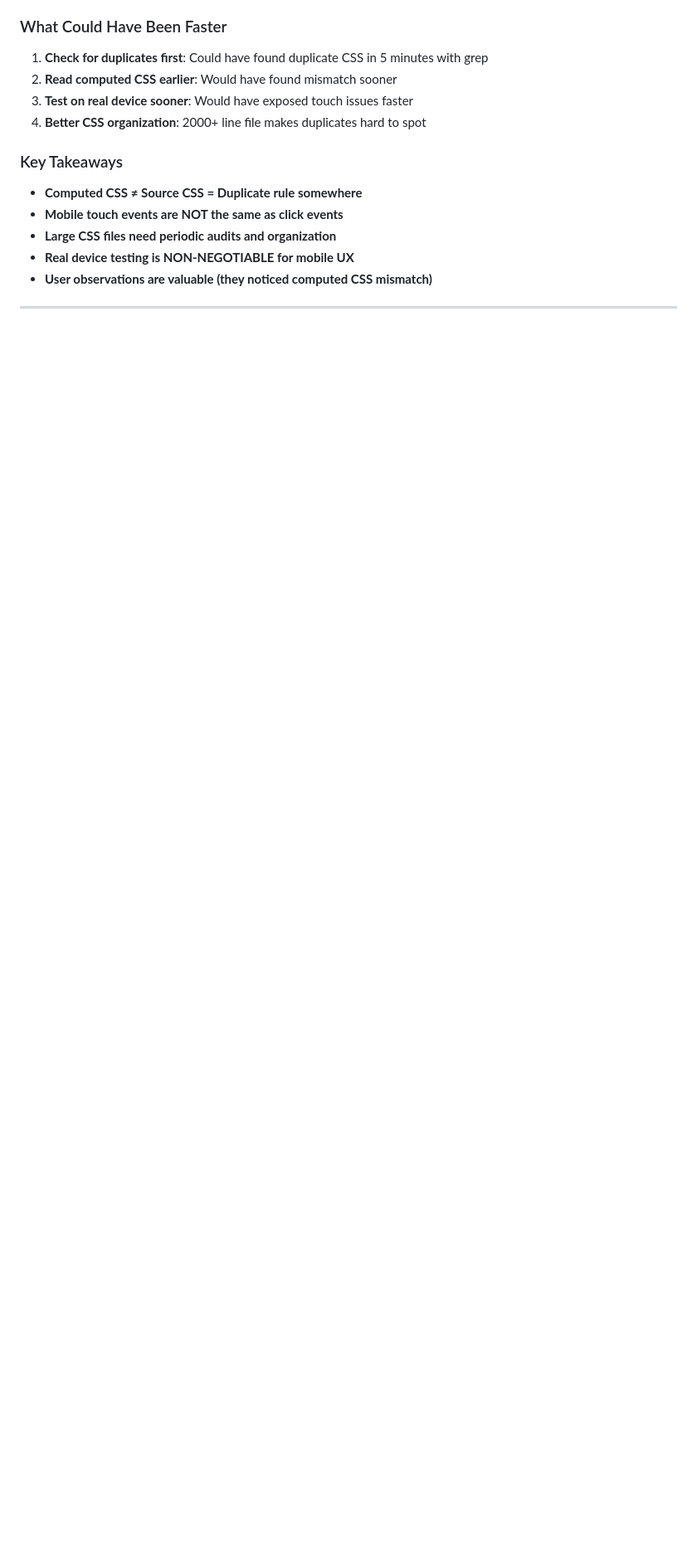
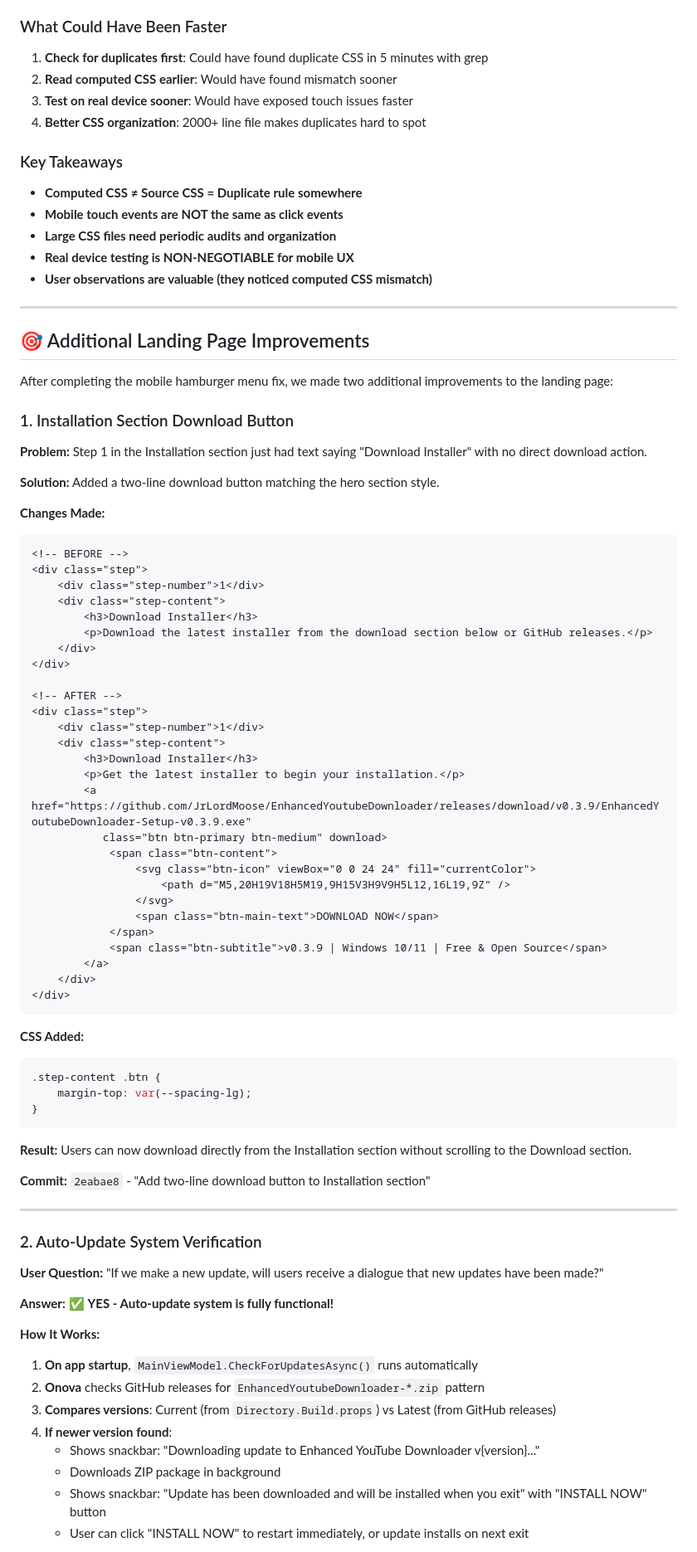
Before and after one commit to JrLordMoose/EnhancedYoutubeDownloader, a Markdown page: guides-and-instructions/chats/Session_27_Hamburger_Menu_Mobile_Fix.md, the part around one of its changes. Shown at 83% size. Drawn GitHub-style; blank space fills up the shorter version.

````diff
--- a/guides-and-instructions/chats/Session_27_Hamburger_Menu_Mobile_Fix.md
+++ b/guides-and-instructions/chats/Session_27_Hamburger_Menu_Mobile_Fix.md
@@ -1880,3 +1880,76 @@ Click-Outside Handler
 
 ---
 
+## 🎯 Additional Landing Page Improvements
+
+After completing the mobile hamburger menu fix, we made two additional improvements to the landing page:
+
+### 1. Installation Section Download Button
+
+**Problem:** Step 1 in the Installation section just had text saying "Download Installer" with no direct download action.
+
+**Solution:** Added a two-line download button matching the hero section style.
+
+**Changes Made:**
+
+```html
+<!-- BEFORE -->
+<div class="step">
+    <div class="step-number">1</div>
+    <div class="step-content">
+        <h3>Download Installer</h3>
+        <p>Download the latest installer from the download section below or GitHub releases.</p>
+    </div>
+</div>
+
+<!-- AFTER -->
+<div class="step">
+    <div class="step-number">1</div>
+    <div class="step-content">
+        <h3>Download Installer</h3>
+        <p>Get the latest installer to begin your installation.</p>
+        <a href="https://github.com/JrLordMoose/EnhancedYoutubeDownloader/releases/download/v0.3.9/EnhancedYoutubeDownloader-Setup-v0.3.9.exe"
+           class="btn btn-primary btn-medium" download>
+            <span class="btn-content">
+                <svg class="btn-icon" viewBox="0 0 24 24" fill="currentColor">
+                    <path d="M5,20H19V18H5M19,9H15V3H9V9H5L12,16L19,9Z" />
+                </svg>
+                <span class="btn-main-text">DOWNLOAD NOW</span>
+            </span>
+            <span class="btn-subtitle">v0.3.9 | Windows 10/11 | Free & Open Source</span>
+        </a>
+    </div>
+</div>
+```
+
+**CSS Added:**
+
+```css
+.step-content .btn {
+    margin-top: var(--spacing-lg);
+}
+```
+
+**Result:** Users can now download directly from the Installation section without scrolling to the Download section.
+
+**Commit:** `2eabae8` - "Add two-line download button to Installation section"
+
+---
+
+### 2. Auto-Update System Verification
+
+**User Question:** "If we make a new update, will users receive a dialogue that new updates have been made?"
+
+**Answer:** ✅ **YES - Auto-update system is fully functional!**
+
+**How It Works:**
+
+1. **On app startup**, `MainViewModel.CheckForUpdatesAsync()` runs automatically
+2. **Onova** checks GitHub releases for `EnhancedYoutubeDownloader-*.zip` pattern
+3. **Compares versions**: Current (from `Directory.Build.props`) vs Latest (from GitHub releases)
+4. **If newer version found**:
+   - Shows snackbar: "Downloading update to Enhanced YouTube Downloader v{version}..."
+   - Downloads ZIP package in background
+   - Shows snackbar: "Update has been downloaded and will be installed when you exit" with "INSTALL NOW" button
+   - User can click "INSTALL NOW" to restart immediately, or update installs on next exit
+
````
Also changed, not shown: other parts of guides-and-instructions/chats/Session_27_Hamburger_Menu_Mobile_Fix.md (+71 -0 lines).
